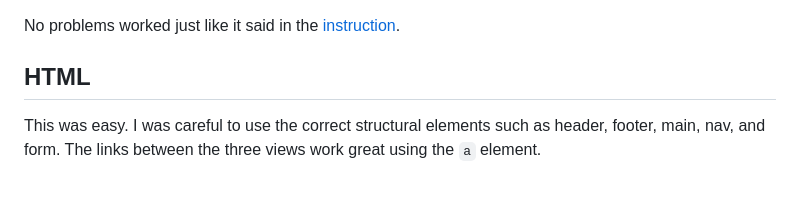
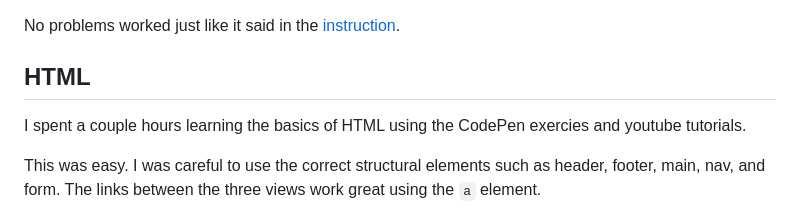
Before and after one commit to degraffbh/startup, a Markdown page: notes.md, the part around the change. GitHub-like rendering; blank space fills up the shorter version.

Commit message:
Document HTML learning experience in notes.md
Added notes on learning HTML basics and CodePen exercises.

```diff
--- a/notes.md
+++ b/notes.md
@@ -18,6 +18,8 @@ Launching my AMI I initially put it on a private subnet. Even though it had a pu
 No problems worked just like it said in the [instruction](https://github.com/webprogramming260/.github/blob/main/profile/webServers/https/https.md).
 
 ## HTML
+
+I spent a couple hours learning the basics of HTML using the CodePen exercies and youtube tutorials.
 
 This was easy. I was careful to use the correct structural elements such as header, footer, main, nav, and form. The links between the three views work great using the `a` element.
 
```
